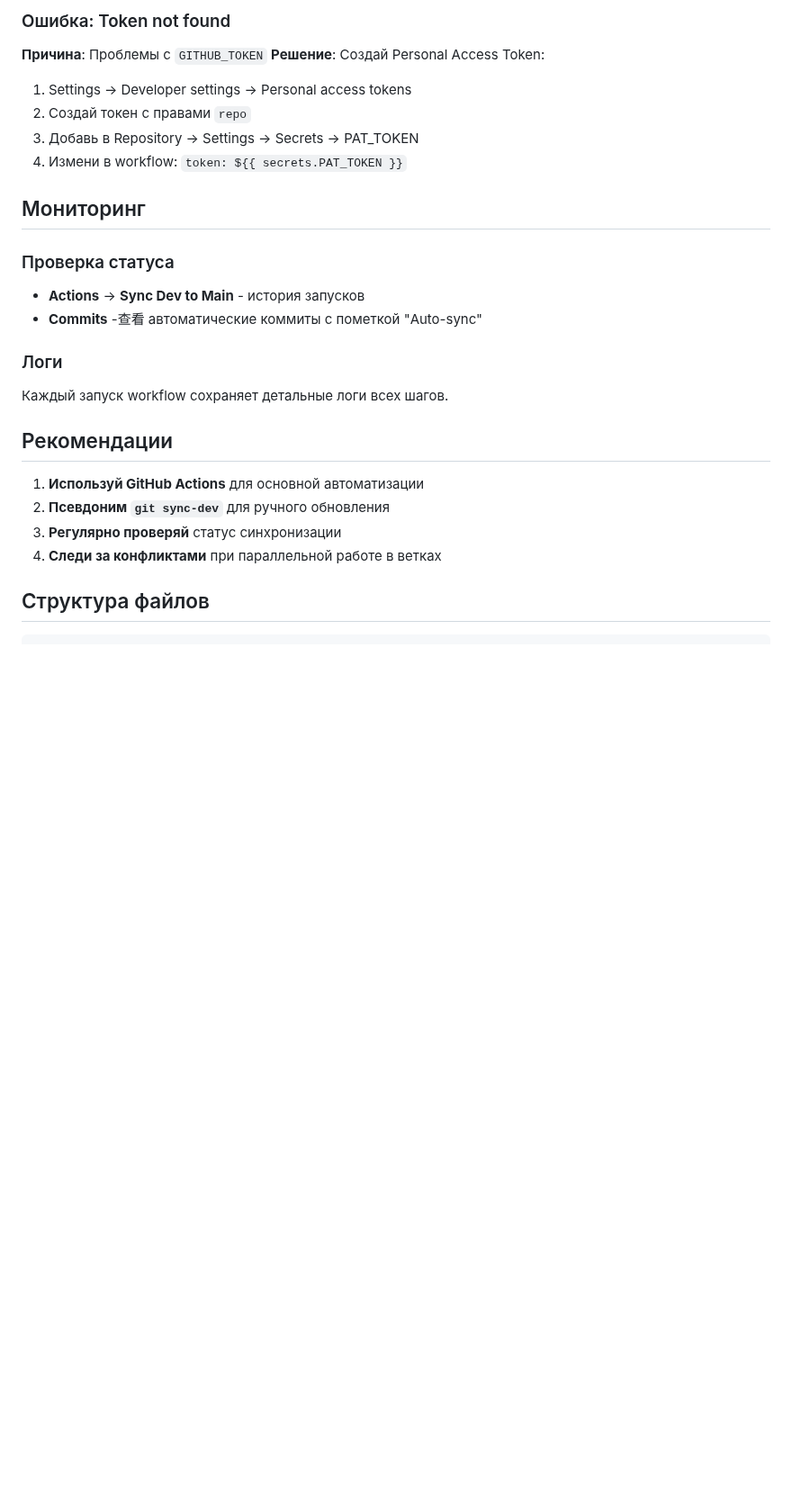
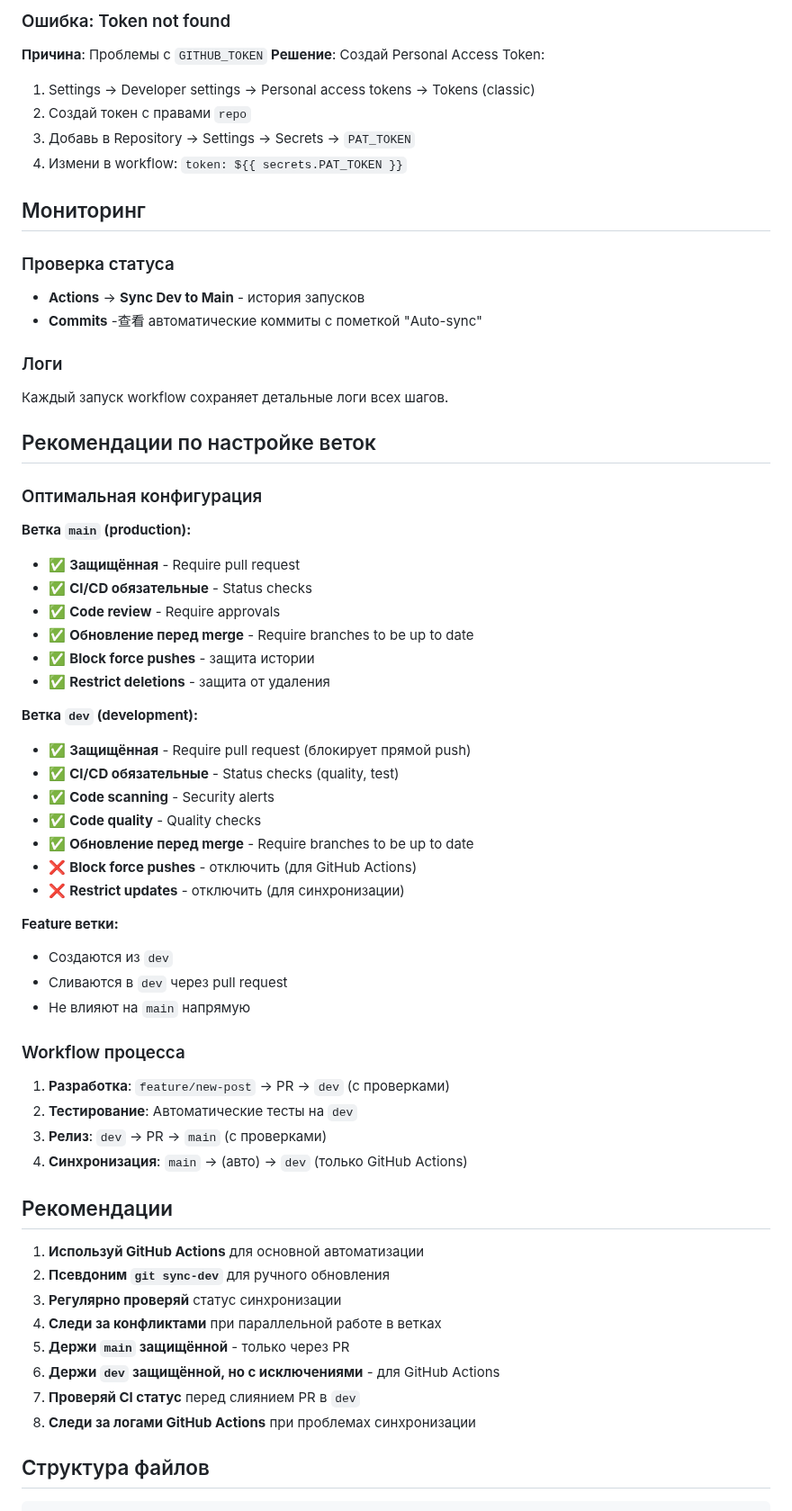
Before and after one commit to discipleartem/flask_blog, a Markdown page: docs/github-actions-setup.md, the part around one of its changes. Shown at 90% size. Rendered like a GitHub page; blank space fills up the shorter version.

```diff
--- a/docs/github-actions-setup.md
+++ b/docs/github-actions-setup.md
@@ -118,9 +176,9 @@ git push origin dev
 ### Ошибка: Token not found
 **Причина**: Проблемы с `GITHUB_TOKEN`
 **Решение**: Создай Personal Access Token:
-1. Settings → Developer settings → Personal access tokens
+1. Settings → Developer settings → Personal access tokens → Tokens (classic)
 2. Создай токен с правами `repo`
-3. Добавь в Repository → Settings → Secrets → PAT_TOKEN
+3. Добавь в Repository → Settings → Secrets → `PAT_TOKEN`
 4. Измени в workflow: `token: ${{ secrets.PAT_TOKEN }}`
 
 ## Мониторинг
@@ -132,12 +190,49 @@ git push origin dev
 ### Логи
 Каждый запуск workflow сохраняет детальные логи всех шагов.
 
+## Рекомендации по настройке веток
+
+### Оптимальная конфигурация
+
+**Ветка `main` (production):**
+- ✅ **Защищённая** - Require pull request
+- ✅ **CI/CD обязательные** - Status checks
+- ✅ **Code review** - Require approvals
+- ✅ **Обновление перед merge** - Require branches to be up to date
+- ✅ **Block force pushes** - защита истории
+- ✅ **Restrict deletions** - защита от удаления
+
+**Ветка `dev` (development):**
+- ✅ **Защищённая** - Require pull request (блокирует прямой push)
+- ✅ **CI/CD обязательные** - Status checks (quality, test)
+- ✅ **Code scanning** - Security alerts
+- ✅ **Code quality** - Quality checks
+- ✅ **Обновление перед merge** - Require branches to be up to date
+- ❌ **Block force pushes** - отключить (для GitHub Actions)
+- ❌ **Restrict updates** - отключить (для синхронизации)
+
+**Feature ветки:**
+- Создаются из `dev`
+- Сливаются в `dev` через pull request
+- Не влияют на `main` напрямую
+
+### Workflow процесса
+
+1. **Разработка**: `feature/new-post` → PR → `dev` (с проверками)
+2. **Тестирование**: Автоматические тесты на `dev`
+3. **Релиз**: `dev` → PR → `main` (с проверками)
+4. **Синхронизация**: `main` → (авто) → `dev` (только GitHub Actions)
+
 ## Рекомендации
 
 1. **Используй GitHub Actions** для основной автоматизации
 2. **Псевдоним `git sync-dev`** для ручного обновления
 3. **Регулярно проверяй** статус синхронизации
 4. **Следи за конфликтами** при параллельной работе в ветках
+5. **Держи `main` защищённой** - только через PR
+6. **Держи `dev` защищённой, но с исключениями** - для GitHub Actions
+7. **Проверяй CI статус** перед слиянием PR в `dev`
+8. **Следи за логами GitHub Actions** при проблемах синхронизации
 
 ## Структура файлов
 
```
Also changed, not shown: other parts of docs/github-actions-setup.md (+60 -2 lines).
